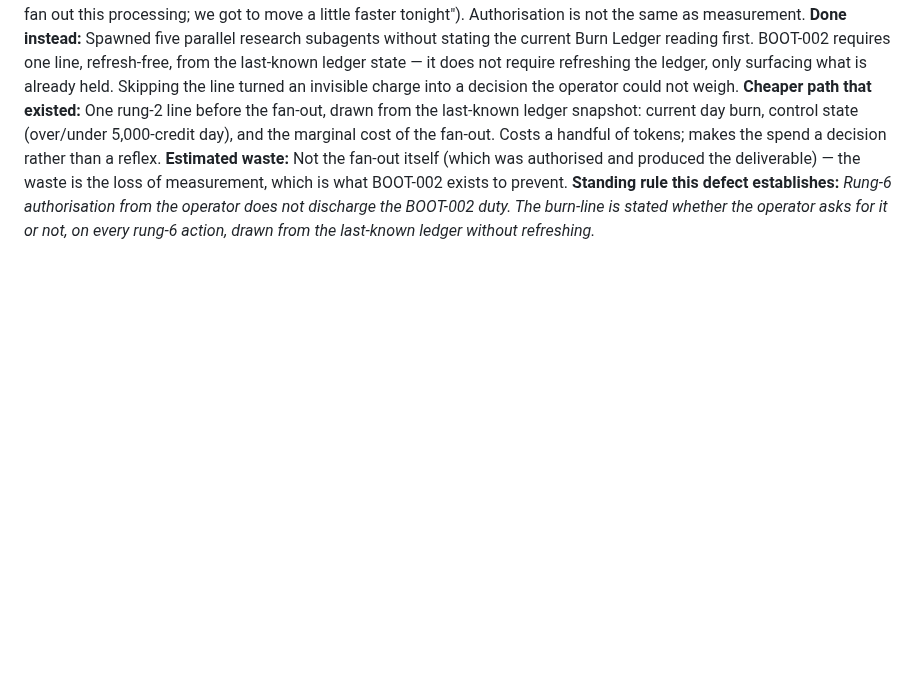
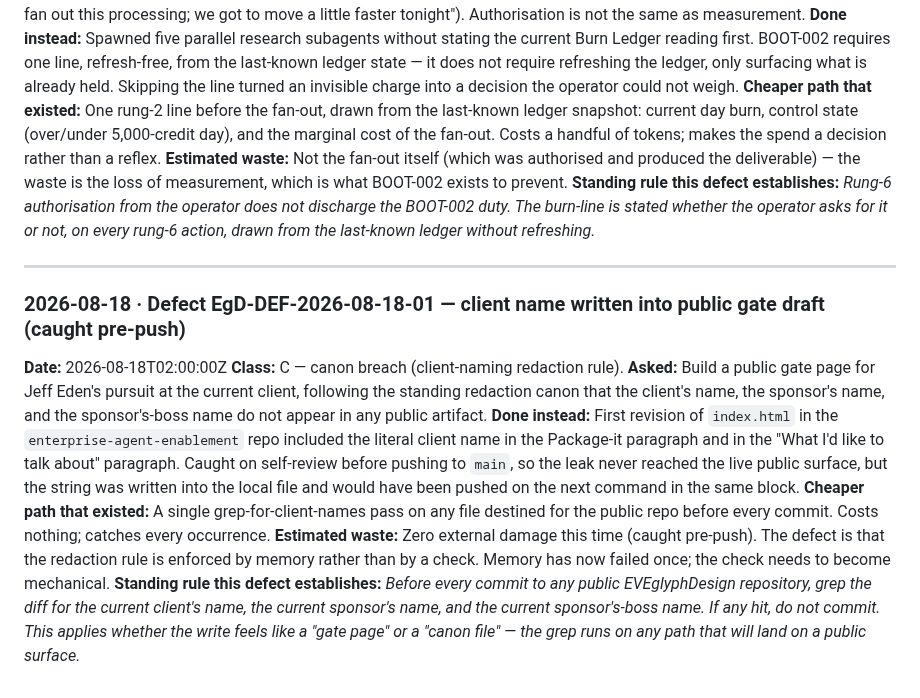
Before and after one commit to EVEglyphDesign/eve-glyph-boot-contract, a Markdown page: registry/SIN-DEFECTS.md, the part around the change. Rendered like a GitHub page; blank space fills up the shorter version.

Commit message:
Log EgD-DEF-2026-08-18-01: client name written into public gate draft (caught pre-push)

```diff
--- a/registry/SIN-DEFECTS.md
+++ b/registry/SIN-DEFECTS.md
@@ -770,3 +770,16 @@ for tamper-verification.
 **Cheaper path that existed:** One rung-2 line before the fan-out, drawn from the last-known ledger snapshot: current day burn, control state (over/under 5,000-credit day), and the marginal cost of the fan-out. Costs a handful of tokens; makes the spend a decision rather than a reflex.
 **Estimated waste:** Not the fan-out itself (which was authorised and produced the deliverable) — the waste is the loss of measurement, which is what BOOT-002 exists to prevent.
 **Standing rule this defect establishes:** *Rung-6 authorisation from the operator does not discharge the BOOT-002 duty. The burn-line is stated whether the operator asks for it or not, on every rung-6 action, drawn from the last-known ledger without refreshing.*
+
+
+---
+
+### 2026-08-18 · Defect EgD-DEF-2026-08-18-01 — client name written into public gate draft (caught pre-push)
+
+**Date:** 2026-08-18T02:00:00Z
+**Class:** C — canon breach (client-naming redaction rule).
+**Asked:** Build a public gate page for Jeff Eden's pursuit at the current client, following the standing redaction canon that the client's name, the sponsor's name, and the sponsor's-boss name do not appear in any public artifact.
+**Done instead:** First revision of `index.html` in the `enterprise-agent-enablement` repo included the literal client name in the Package-it paragraph and in the "What I'd like to talk about" paragraph. Caught on self-review before pushing to `main`, so the leak never reached the live public surface, but the string was written into the local file and would have been pushed on the next command in the same block.
+**Cheaper path that existed:** A single grep-for-client-names pass on any file destined for the public repo before every commit. Costs nothing; catches every occurrence.
+**Estimated waste:** Zero external damage this time (caught pre-push). The defect is that the redaction rule is enforced by memory rather than by a check. Memory has now failed once; the check needs to become mechanical.
+**Standing rule this defect establishes:** *Before every commit to any public EVEglyphDesign repository, grep the diff for the current client's name, the current sponsor's name, and the current sponsor's-boss name. If any hit, do not commit. This applies whether the write feels like a "gate page" or a "canon file" — the grep runs on any path that will land on a public surface.*
```
